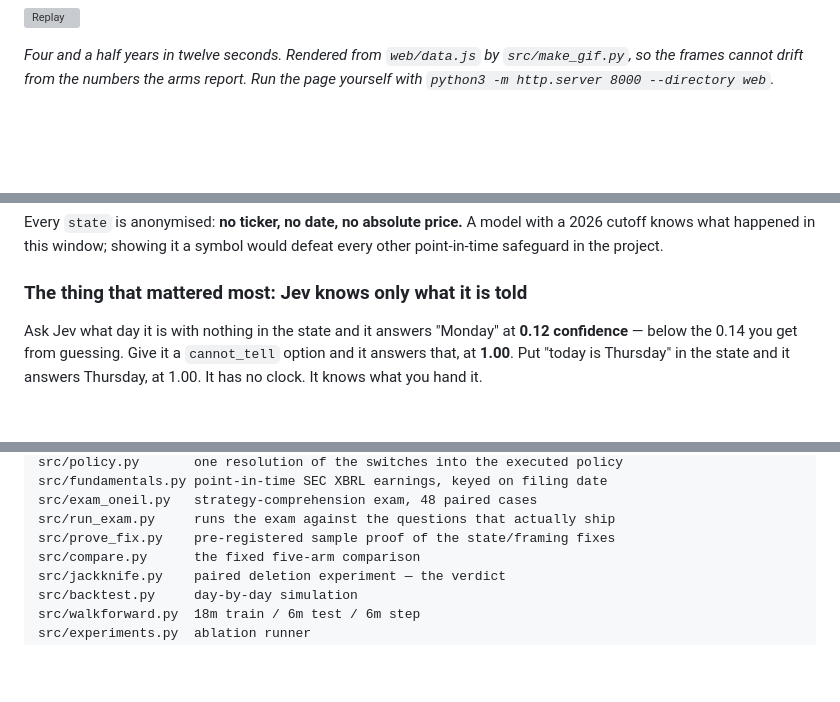
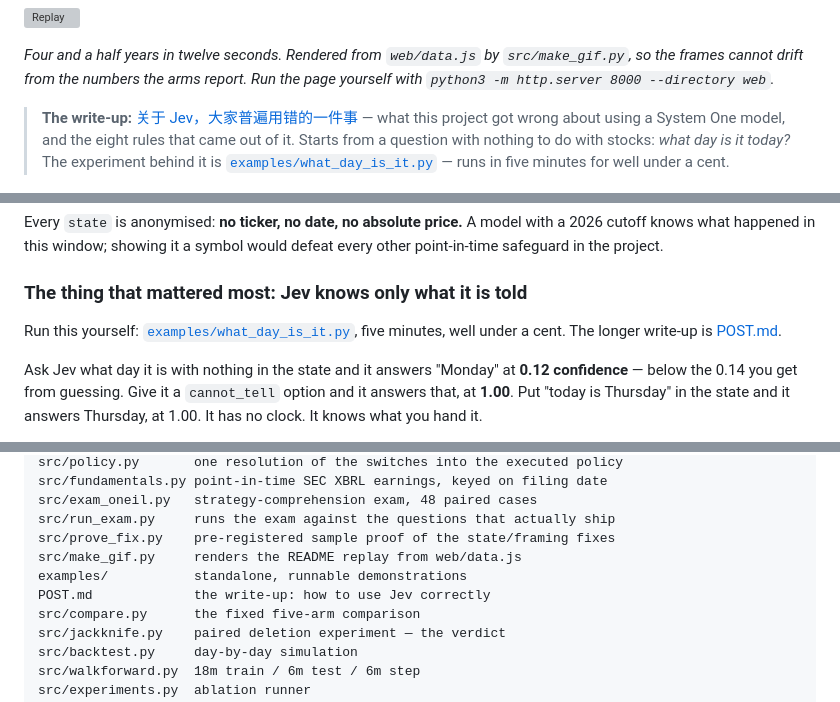
Before and after one commit to michaelpersonal/jev-trade-cc, a Markdown page: README.md, 3 parts joined by grey strips. GitHub-like rendering; blank space fills up the shorter version; grey boxes are pictures that could not be loaded.

Commit message:
link the write-up and the runnable demo from the README
POST.md and examples/what_day_is_it.py existed but nothing pointed at them.
Linked from under the replay, from the section the finding belongs to, and
from the layout listing.

Deliberately NOT linked: the Claude Docs copy of the same article. That
artifact is private, so in a public README it would 404 for every reader.
POST.md renders on GitHub and is the copy that travels with the code.

```diff
--- a/README.md
+++ b/README.md
@@ -12,6 +12,13 @@ stops and the fills, and never delegates risk.
 *Four and a half years in twelve seconds. Rendered from `web/data.js` by
 `src/make_gif.py`, so the frames cannot drift from the numbers the arms report.
 Run the page yourself with `python3 -m http.server 8000 --directory web`.*
+
+> **The write-up:** [关于 Jev，大家普遍用错的一件事](POST.md) — what this project
+> got wrong about using a System One model, and the eight rules that came out of
+> it. Starts from a question with nothing to do with stocks: *what day is it
+> today?* The experiment behind it is
+> [`examples/what_day_is_it.py`](examples/what_day_is_it.py) — runs in five
+> minutes for well under a cent.
 
 ![Architecture](docs/architecture/architecture.png)
 
@@ -94,6 +101,9 @@ with a 2026 cutoff knows what happened in this window; showing it a symbol would
 defeat every other point-in-time safeguard in the project.
 
 ### The thing that mattered most: Jev knows only what it is told
+
+Run this yourself: [`examples/what_day_is_it.py`](examples/what_day_is_it.py),
+five minutes, well under a cent. The longer write-up is [POST.md](POST.md).
 
 Ask Jev what day it is with nothing in the state and it answers "Monday" at
 **0.12 confidence** — below the 0.14 you get from guessing. Give it a
@@ -260,6 +270,9 @@ src/fundamentals.py point-in-time SEC XBRL earnings, keyed on filing date
 src/exam_oneil.py   strategy-comprehension exam, 48 paired cases
 src/run_exam.py     runs the exam against the questions that actually ship
 src/prove_fix.py    pre-registered sample proof of the state/framing fixes
+src/make_gif.py     renders the README replay from web/data.js
+examples/           standalone, runnable demonstrations
+POST.md             the write-up: how to use Jev correctly
 src/compare.py      the fixed five-arm comparison
 src/jackknife.py    paired deletion experiment — the verdict
 src/backtest.py     day-by-day simulation
```
